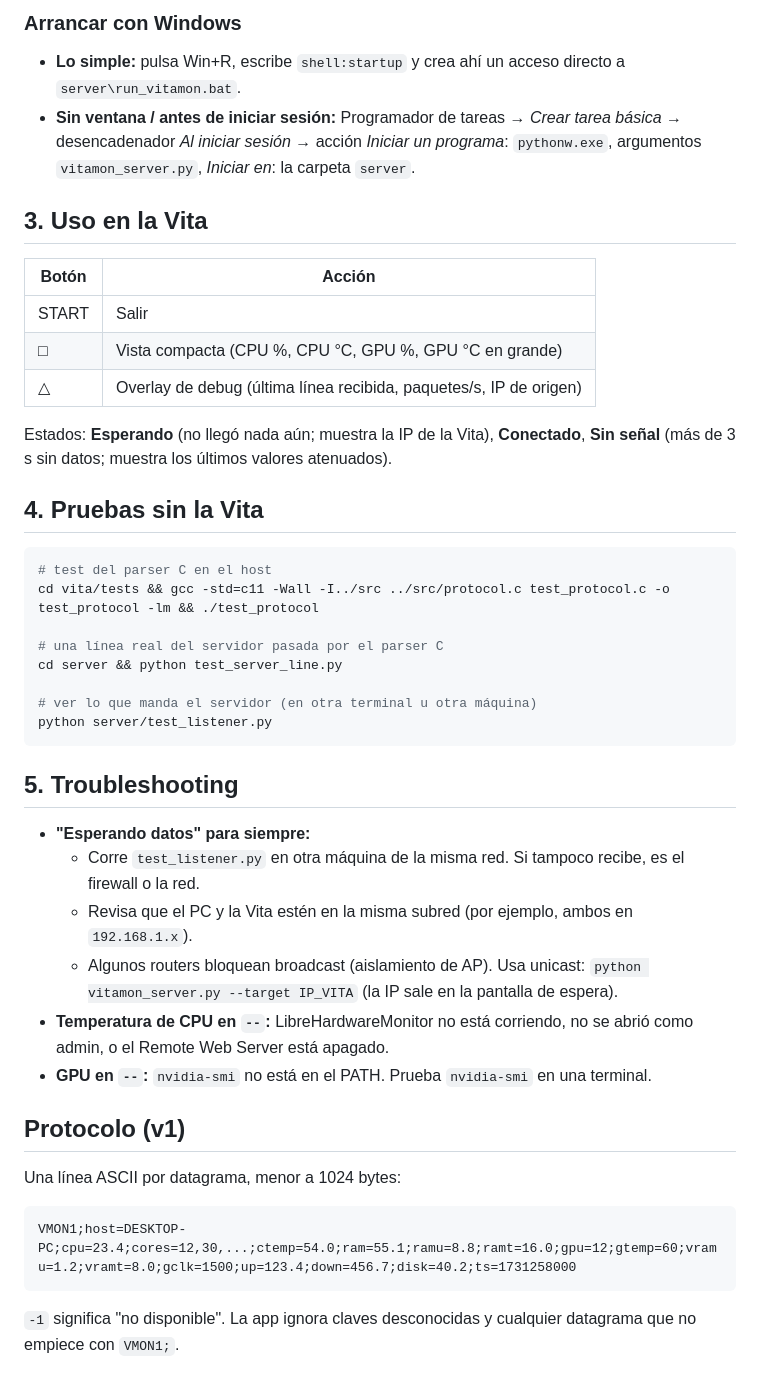
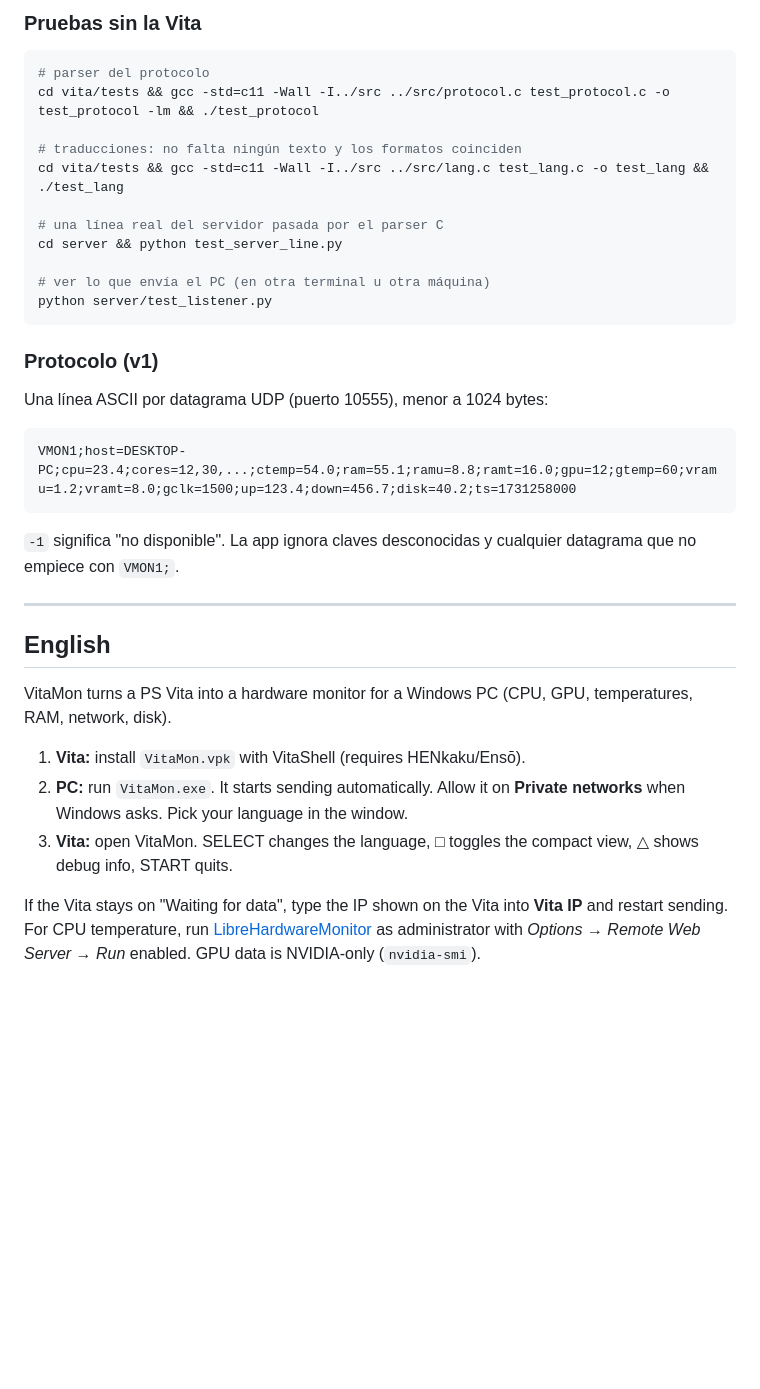
Before and after one commit to MrWhite2312-IS/VitaPCMonitor, a Markdown page: README.md, the part around one of its changes. GitHub-like rendering; blank space fills up the shorter version.

````diff
--- a/README.md
+++ b/README.md
@@ -86,46 +167,37 @@ Se lee con `nvidia-smi`, que viene con el driver. Si no está en el PATH, la GPU
-### Arrancar con Windows
-
-- **Lo simple:** pulsa Win+R, escribe `shell:startup` y crea ahí un acceso directo a `server\run_vitamon.bat`.
-- **Sin ventana / antes de iniciar sesión:** Programador de tareas → *Crear tarea básica* → desencadenador *Al iniciar sesión* → acción *Iniciar un programa*: `pythonw.exe`, argumentos `vitamon_server.py`, *Iniciar en*: la carpeta `server`.
-
-## 3. Uso en la Vita
-
-| Botón | Acción |
-|-------|--------|
-| START | Salir |
-| □ | Vista compacta (CPU %, CPU °C, GPU %, GPU °C en grande) |
-| △ | Overlay de debug (última línea recibida, paquetes/s, IP de origen) |
-
-Estados: **Esperando** (no llegó nada aún; muestra la IP de la Vita), **Conectado**, **Sin señal** (más de 3 s sin datos; muestra los últimos valores atenuados).
-
-## 4. Pruebas sin la Vita
+### Pruebas sin la Vita
 
 ```bash
-# test del parser C en el host
+# parser del protocolo
 cd vita/tests && gcc -std=c11 -Wall -I../src ../src/protocol.c test_protocol.c -o test_protocol -lm && ./test_protocol
+
+# traducciones: no falta ningún texto y los formatos coinciden
+cd vita/tests && gcc -std=c11 -Wall -I../src ../src/lang.c test_lang.c -o test_lang && ./test_lang
 
 # una línea real del servidor pasada por el parser C
 cd server && python test_server_line.py
 
-# ver lo que manda el servidor (en otra terminal u otra máquina)
+# ver lo que envía el PC (en otra terminal u otra máquina)
 python server/test_listener.py
 ```
 
-## 5. Troubleshooting
+### Protocolo (v1)
 
-- **"Esperando datos" para siempre:**
-  - Corre `test_listener.py` en otra máquina de la misma red. Si tampoco recibe, es el firewall o la red.
-  - Revisa que el PC y la Vita estén en la misma subred (por ejemplo, ambos en `192.168.1.x`).
-  - Algunos routers bloquean broadcast (aislamiento de AP). Usa unicast: `python vitamon_server.py --target IP_VITA` (la IP sale en la pantalla de espera).
-- **Temperatura de CPU en `--`:** LibreHardwareMonitor no está corriendo, no se abrió como admin, o el Remote Web Server está apagado.
-- **GPU en `--`:** `nvidia-smi` no está en el PATH. Prueba `nvidia-smi` en una terminal.
-
-## Protocolo (v1)
-
-Una línea ASCII por datagrama, menor a 1024 bytes:
+Una línea ASCII por datagrama UDP (puerto 10555), menor a 1024 bytes:
 
 ```
 VMON1;host=DESKTOP-PC;cpu=23.4;cores=12,30,...;ctemp=54.0;ram=55.1;ramu=8.8;ramt=16.0;gpu=12;gtemp=60;vramu=1.2;vramt=8.0;gclk=1500;up=123.4;down=456.7;disk=40.2;ts=1731258000
 ```
 
 `-1` significa "no disponible". La app ignora claves desconocidas y cualquier datagrama que no empiece con `VMON1;`.
+
+---
+
+## English
+
+VitaMon turns a PS Vita into a hardware monitor for a Windows PC (CPU, GPU, temperatures, RAM, network, disk).
+
+1. **Vita:** install `VitaMon.vpk` with VitaShell (requires HENkaku/Ensō).
+2. **PC:** run `VitaMon.exe`. It starts sending automatically. Allow it on **Private networks** when Windows asks. Pick your language in the window.
+3. **Vita:** open VitaMon. SELECT changes the language, □ toggles the compact view, △ shows debug info, START quits.
+
+If the Vita stays on "Waiting for data", type the IP shown on the Vita into **Vita IP** and restart sending. For CPU temperature, run [LibreHardwareMonitor](https://github.com/LibreHardwareMonitor/LibreHardwareMonitor) as administrator with *Options → Remote Web Server → Run* enabled. GPU data is NVIDIA-only (`nvidia-smi`).
````
Also changed, not shown: other parts of README.md (+137 -56 lines), docs/ventana.png (added), 12 other files.
